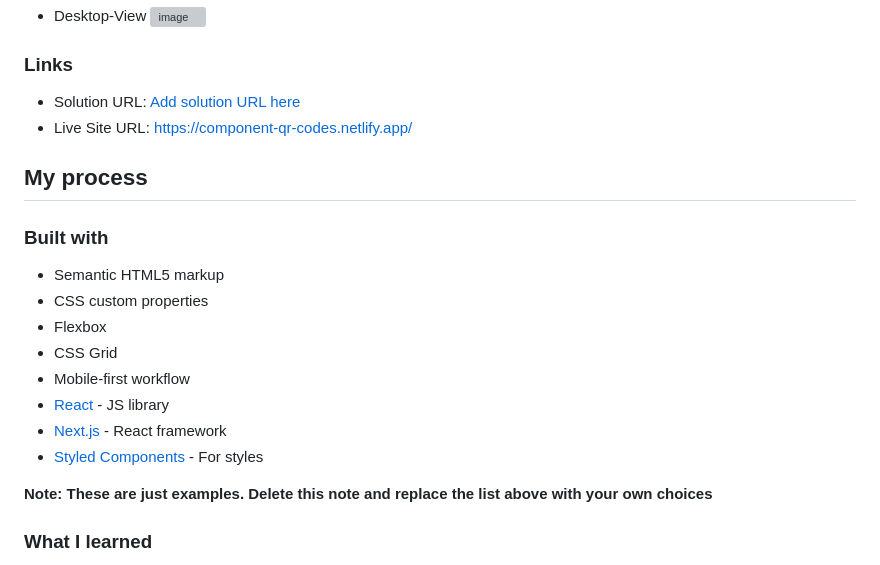
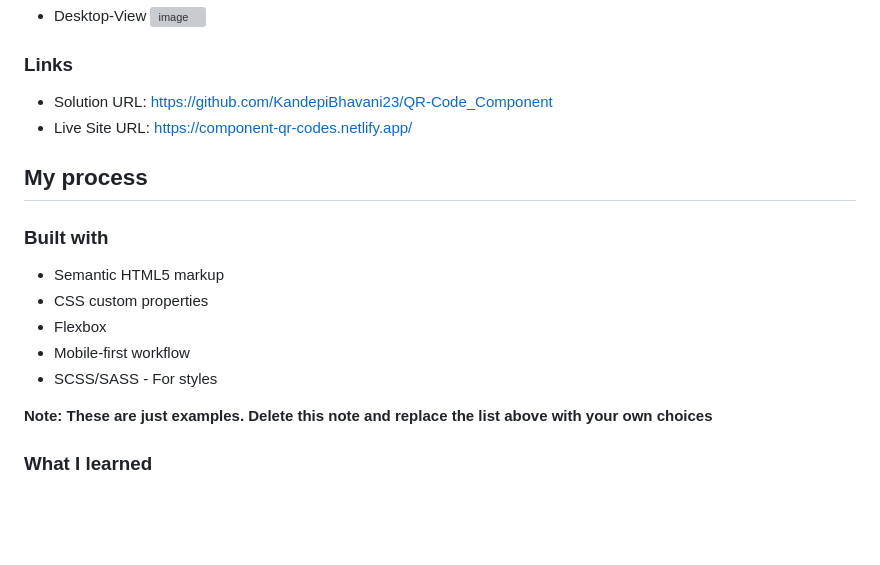
Before and after one commit to KandepiBhavani23/QR-Code_Component, a Markdown page: README-template.md, the part around the change. Drawn GitHub-style; blank space fills up the shorter version; grey boxes are pictures that could not be loaded.

```diff
--- a/README-template.md
+++ b/README-template.md
@@ -27,7 +27,7 @@ This is a solution to the [QR code component challenge on Frontend Mentor](https
 
 ### Links
 
-- Solution URL: [Add solution URL here](https://github.com/KandepiBhavani23/QR-Code_Component)
+- Solution URL: https://github.com/KandepiBhavani23/QR-Code_Component
 - Live Site URL: https://component-qr-codes.netlify.app/
 
 ## My process
@@ -37,11 +37,8 @@ This is a solution to the [QR code component challenge on Frontend Mentor](https
 - Semantic HTML5 markup
 - CSS custom properties
 - Flexbox
-- CSS Grid
 - Mobile-first workflow
-- [React](https://reactjs.org/) - JS library
-- [Next.js](https://nextjs.org/) - React framework
-- [Styled Components](https://styled-components.com/) - For styles
+- SCSS/SASS - For styles
 
 **Note: These are just examples. Delete this note and replace the list above with your own choices**
 
```
